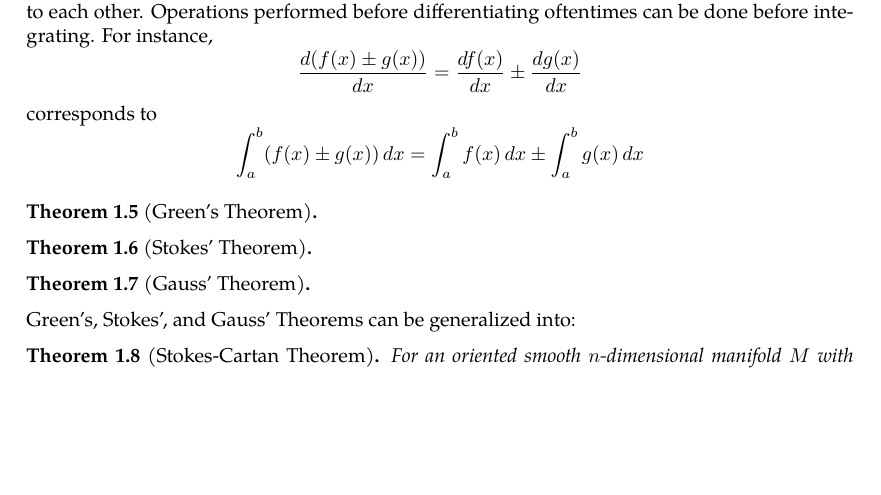
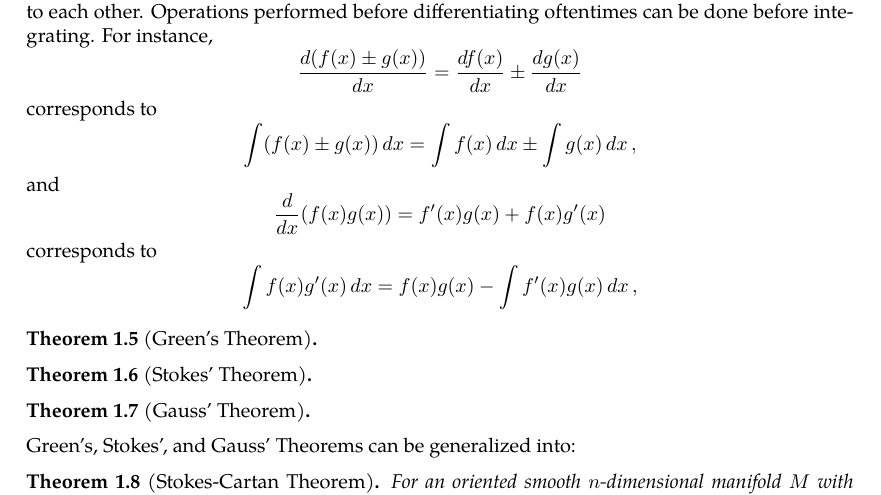
Before and after one commit to slipperking/complex-analysis-latex, a LaTeX document (main.tex): part of page 4 of 5, cut so that both start at the same text, the shorter picture padded with empty space. Compiled offline with pdfLaTeX.

Commit message:
overleaf_to_git (Sat May 17 10:33:37 2025 -0700): update main.tex from r931 to r954

```diff
--- a/main.tex
+++ b/main.tex
@@ -122,10 +122,8 @@ It is well known that a function $f:(a,b)\to\mathbb{R}$ is differentiable at a p
     Let \(\Phi(x)\) be a function differentiable over \([a,b]\). Let \(f(x)=\Phi'(x)\) over \([a,b]\). Then,
     \[\int_a^xf(t)\dd{t}=\Phi(x)-\Phi(a).\]
 \end{theorem}
-The two forms of the theorem show that differentiation and integration are inverse operations to each other. Operations performed before differentiating oftentimes can be done before integrating. For instance,
-\[\dv{(f(x)\pm g(x))}{x}=\dv{f(x)}{x}\pm\dv{g(x)}{x}\]
-corresponds to
-\[\int_a^b(f(x)\pm g(x))\ddx=\int_a^bf(x)\ddx\pm\int_a^bg(x)\ddx\]
+The two forms of the theorem show that differentiation and integration are inverse operations to each other. Operations performed before differentiating oftentimes can be done before integrating. For instance, \[\dv{(f(x)\pm g(x))}{x}=\dv{f(x)}{x}\pm\dv{g(x)}{x}\] corresponds to \[\int(f(x)\pm g(x))\ddx=\int f(x)\ddx\pm\int g(x)\ddx,\]
+and \[\dv{x}(f(x)g(x))=f'(x)g(x)+f(x)g'(x)\] corresponds to \[\int f(x)g'(x)\ddx=f(x)g(x)-\int f'(x)g(x)\ddx,\]
 \begin{theorem}[Green's Theorem]\label{theorem:realgreen}
 
 \end{theorem}
```
Also changed, not shown: main.tex (2 more changed lines).
